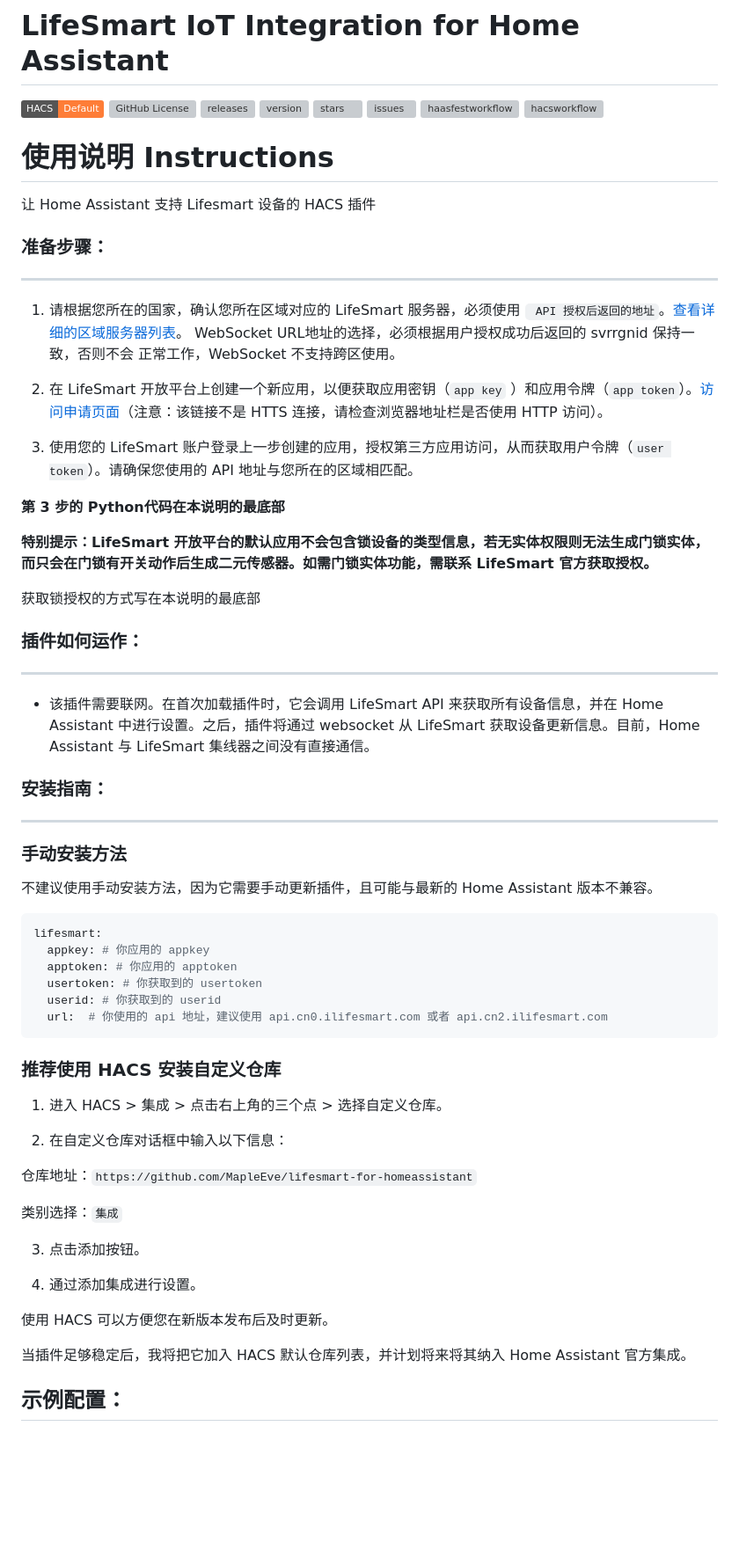
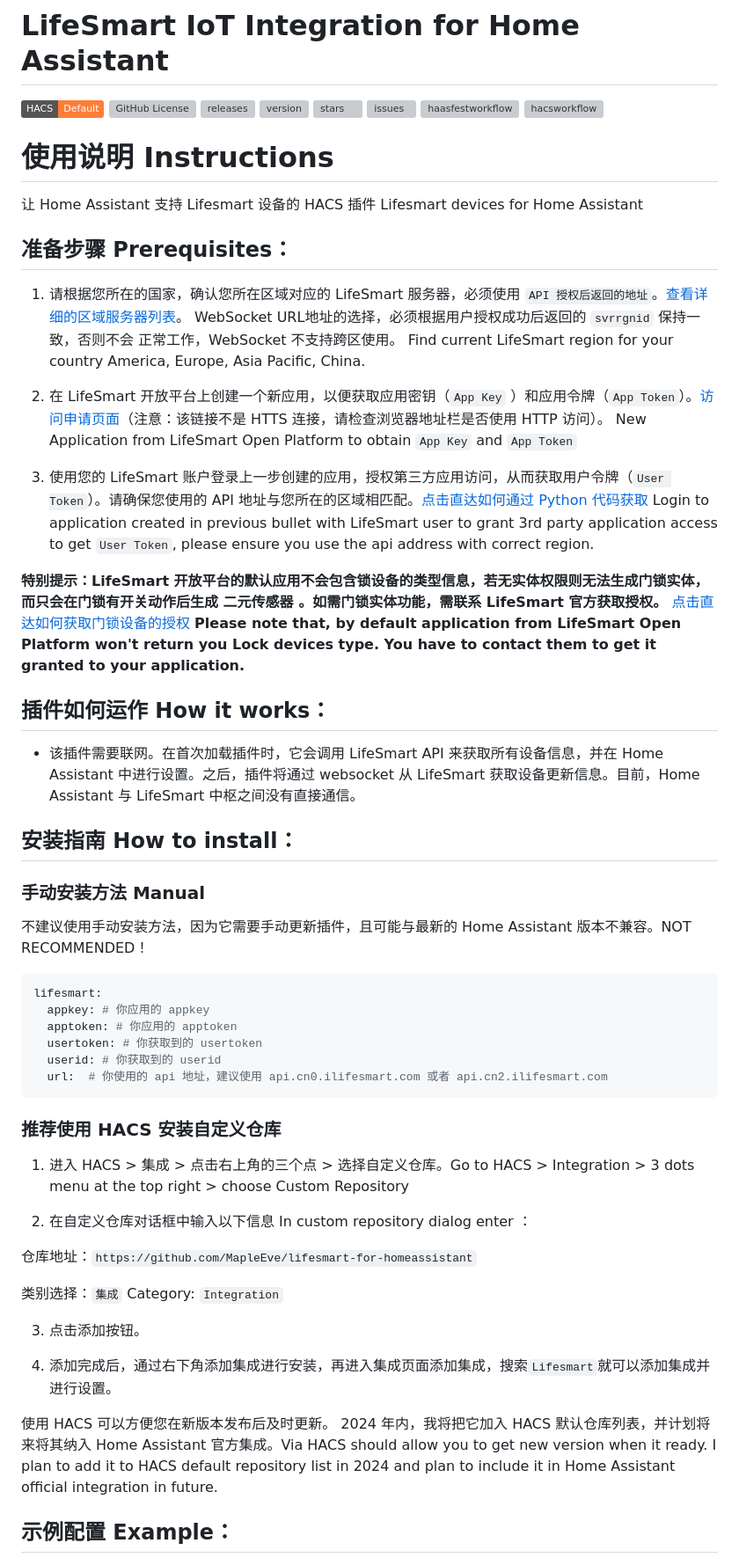
Before and after one commit to MapleEve/lifesmart-for-homeassistant, a Markdown page: README.md, the part around the change printed below. Shown: that part at 88% size. Rendered like a GitHub page; badges without logos; blank space fills up the shorter version; grey boxes are pictures that could not be loaded.

Commit message:
📝 [2024-04-29] 编写文档: rebase 0501 version README.md

````diff
--- a/README.md
+++ b/README.md
@@ -9,43 +9,48 @@
 ![haasfestworkflow](https://github.com/MapleEve/lifesmart-for-homeassistant/actions/workflows/haas-vali.yml/badge.svg)
 ![hacsworkflow](https://github.com/MapleEve/lifesmart-for-homeassistant/actions/workflows/hacs-vali.yml/badge.svg)
 
+
 使用说明 Instructions
 ====
-让 Home Assistant 支持 Lifesmart 设备的 HACS 插件
+让 Home Assistant 支持 Lifesmart 设备的 HACS 插件 Lifesmart devices for Home Assistant
 
-### 准备步骤：
+准备步骤 Prerequisites：
 ---
 
 1. 请根据您所在的国家，确认您所在区域对应的 LifeSmart
-   服务器，必须使用 ` API 授权后返回的地址`。[查看详细的区域服务器列表](./docs/api-regions.md)。 WebSocket
-   URL地址的选择，必须根据⽤户授权成功后返回的 svrrgnid 保持⼀致，否则不会 正常⼯作，WebSocket 不⽀持跨区使⽤。
+   服务器，必须使用 `API 授权后返回的地址`。[查看详细的区域服务器列表](./docs/api-regions.md)。 WebSocket
+   URL地址的选择，必须根据⽤户授权成功后返回的 `svrrgnid` 保持⼀致，否则不会 正常⼯作，WebSocket 不⽀持跨区使⽤。 Find current
+   LifeSmart region for your country America, Europe, Asia Pacific, China.
 
-2. 在 LifeSmart 开放平台上创建一个新应用，以便获取应用密钥（`app key`
-   ）和应用令牌（`app token`）。[访问申请页面](http://www.ilifesmart.com/open/login)（注意：该链接不是 HTTS 连接，请检查浏览器地址栏是否使用
+2. 在 LifeSmart 开放平台上创建一个新应用，以便获取应用密钥（`App Key`
+   ）和应用令牌（`App Token`）。[访问申请页面](http://www.ilifesmart.com/open/login)（注意：该链接不是 HTTS 连接，请检查浏览器地址栏是否使用
    HTTP 访问）。
+   New Application from LifeSmart Open Platform to obtain `App Key` and `App Token`
 
-3. 使用您的 LifeSmart 账户登录上一步创建的应用，授权第三方应用访问，从而获取用户令牌（`user token`）。请确保您使用的 API
-   地址与您所在的区域相匹配。
+3. 使用您的 LifeSmart 账户登录上一步创建的应用，授权第三方应用访问，从而获取用户令牌（`User Token`）。请确保您使用的 API
+   地址与您所在的区域相匹配。[点击直达如何通过 Python 代码获取](#usertoken)
+   Login to application created in previous bullet with LifeSmart user to grant 3rd party application access to
+   get `User Token`, please ensure you use the api address with correct region.
 
-**第 3 步的 Python代码在本说明的最底部**
+**特别提示：LifeSmart
+开放平台的默认应用不会包含锁设备的类型信息，若无实体权限则无法生成门锁实体，而只会在门锁有开关动作后生成 **二元传感器**
+。如需门锁实体功能，需联系
+LifeSmart 官方获取授权。** [点击直达如何获取门锁设备的授权](#lock)
+**Please note that, by default application from LifeSmart Open Platform won't return you Lock devices type. You have to
+contact them to get it granted to your application.**
 
-**特别提示：LifeSmart 开放平台的默认应用不会包含锁设备的类型信息，若无实体权限则无法生成门锁实体，而只会在门锁有开关动作后生成二元传感器。如需门锁实体功能，需联系
-LifeSmart 官方获取授权。**
-
-获取锁授权的方式写在本说明的最底部
-
-### 插件如何运作：
+插件如何运作 How it works：
 ---
 
 - 该插件需要联网。在首次加载插件时，它会调用 LifeSmart API 来获取所有设备信息，并在 Home Assistant 中进行设置。之后，插件将通过
-  websocket 从 LifeSmart 获取设备更新信息。目前，Home Assistant 与 LifeSmart 集线器之间没有直接通信。
+  websocket 从 LifeSmart 获取设备更新信息。目前，Home Assistant 与 LifeSmart 中枢之间没有直接通信。
 
-### 安装指南：
+安装指南 How to install：
 ---
 
-### 手动安装方法
+### 手动安装方法 Manual
 
-不建议使用手动安装方法，因为它需要手动更新插件，且可能与最新的 Home Assistant 版本不兼容。
+不建议使用手动安装方法，因为它需要手动更新插件，且可能与最新的 Home Assistant 版本不兼容。NOT RECOMMENDED！
 
 ```yaml
 lifesmart:
@@ -58,23 +63,25 @@ lifesmart:
 
 ### 推荐使用 HACS 安装自定义仓库
 
-1. 进入 HACS > 集成 > 点击右上角的三个点 > 选择自定义仓库。
+1. 进入 HACS > 集成 > 点击右上角的三个点 > 选择自定义仓库。Go to HACS > Integration > 3 dots menu at the top right >
+   choose Custom Repository
 
-2. 在自定义仓库对话框中输入以下信息：
+2. 在自定义仓库对话框中输入以下信息 In custom repository dialog enter ：
 
 仓库地址：`https://github.com/MapleEve/lifesmart-for-homeassistant`
 
-类别选择：`集成`
+类别选择：`集成` Category: `Integration`
 
 3. 点击添加按钮。
 
-4. 通过添加集成进行设置。
+4. 添加完成后，通过右下角添加集成进行安装，再进入集成页面添加集成，搜索`Lifesmart`就可以添加集成并进行设置。
 
-使用 HACS 可以方便您在新版本发布后及时更新。
+使用 HACS 可以方便您在新版本发布后及时更新。 2024 年内，我将把它加入 HACS 默认仓库列表，并计划将来将其纳入 Home Assistant
+官方集成。Via HACS should allow you to get new version when it ready. I plan to add it to HACS default repository list in
+2024 and
+plan to include it in Home Assistant official integration in future.
 
-当插件足够稳定后，我将把它加入 HACS 默认仓库列表，并计划将来将其纳入 Home Assistant 官方集成。
-
-示例配置：
+示例配置 Example：
 ---
 ![示例配置屏幕截图](./docs/example-configuration.png)
 ![示例图片](./docs/example-image.png)
````
Also changed, not shown: other parts of README.md (+103 -89 lines).
